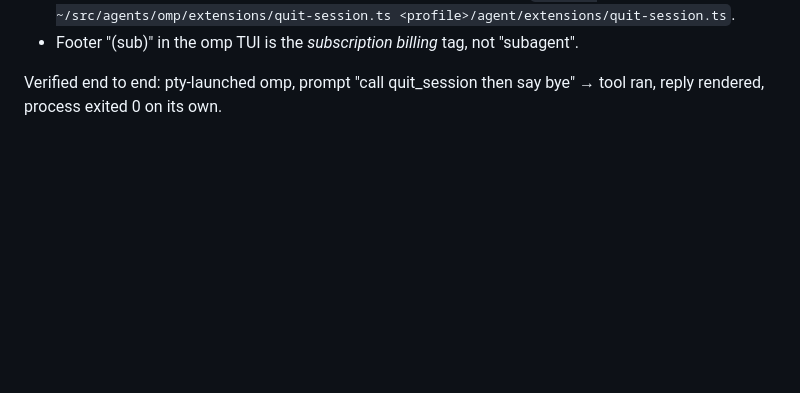
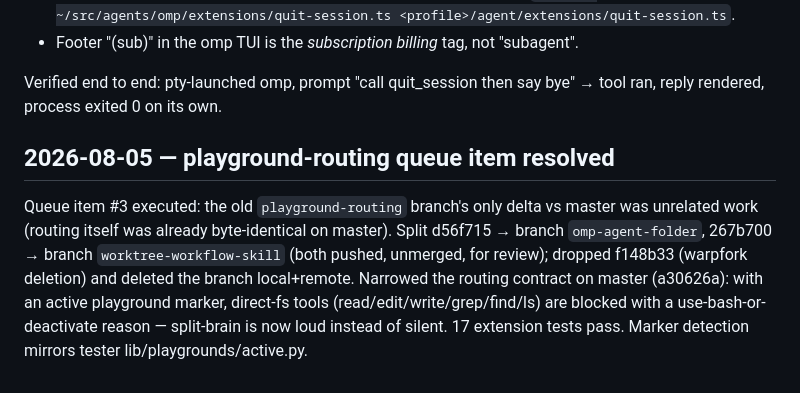
Before and after one commit to svankina/agents, a Markdown page: NOTES.md, the part around the change. GitHub-like rendering; blank space fills up the shorter version.

Commit message:
NOTES: playground-routing follow-up resolved

```diff
--- a/NOTES.md
+++ b/NOTES.md
@@ -144,3 +144,14 @@ Key facts learned from oh-my-pi source:
 
 Verified end to end: pty-launched omp, prompt "call quit_session then say
 bye" → tool ran, reply rendered, process exited 0 on its own.
+
+## 2026-08-05 — playground-routing queue item resolved
+
+Queue item #3 executed: the old `playground-routing` branch's only delta vs master was
+unrelated work (routing itself was already byte-identical on master). Split d56f715 →
+branch `omp-agent-folder`, 267b700 → branch `worktree-workflow-skill` (both pushed,
+unmerged, for review); dropped f148b33 (warpfork deletion) and deleted the branch
+local+remote. Narrowed the routing contract on master (a30626a): with an active
+playground marker, direct-fs tools (read/edit/write/grep/find/ls) are blocked with a
+use-bash-or-deactivate reason — split-brain is now loud instead of silent. 17 extension
+tests pass. Marker detection mirrors tester lib/playgrounds/active.py.
```
